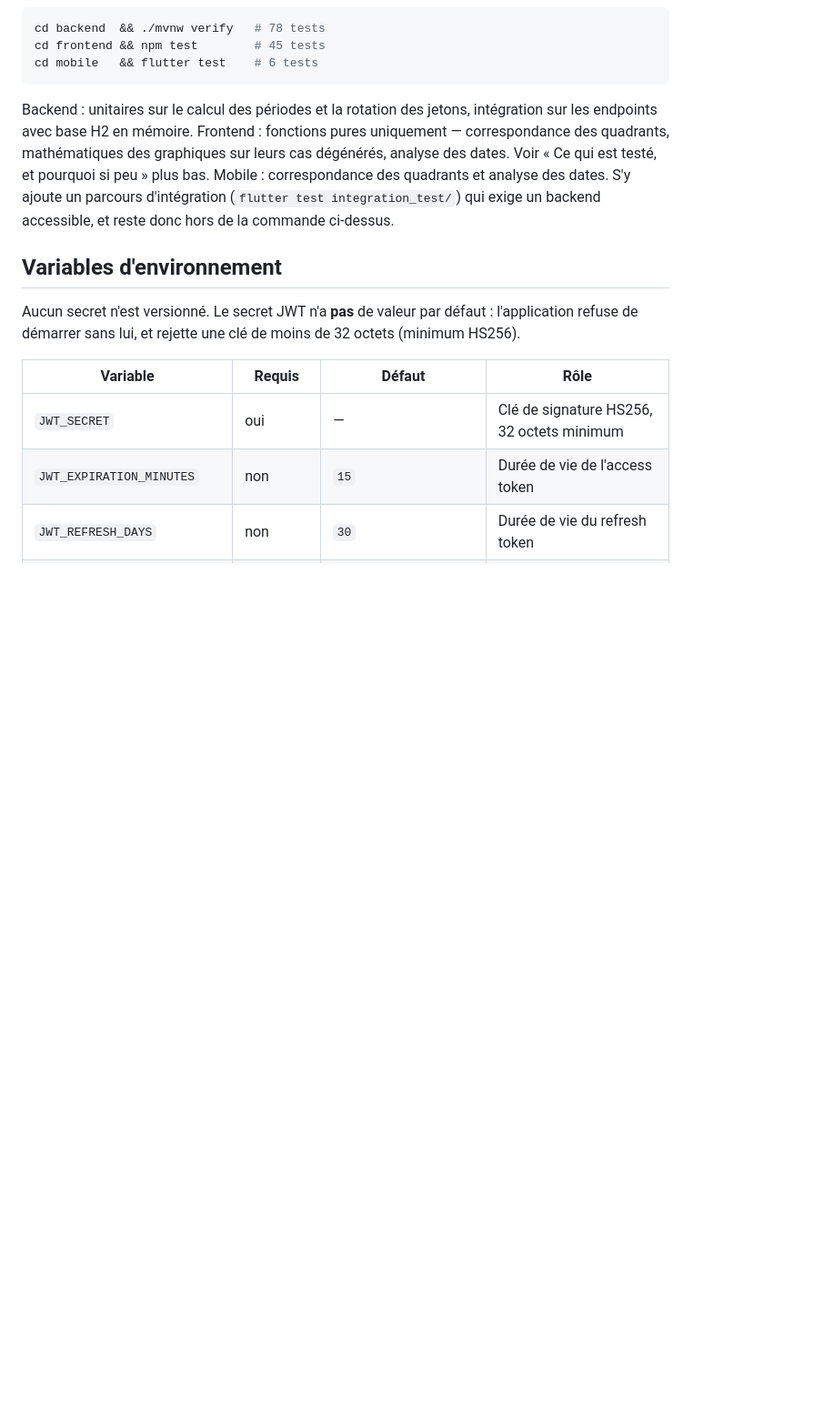
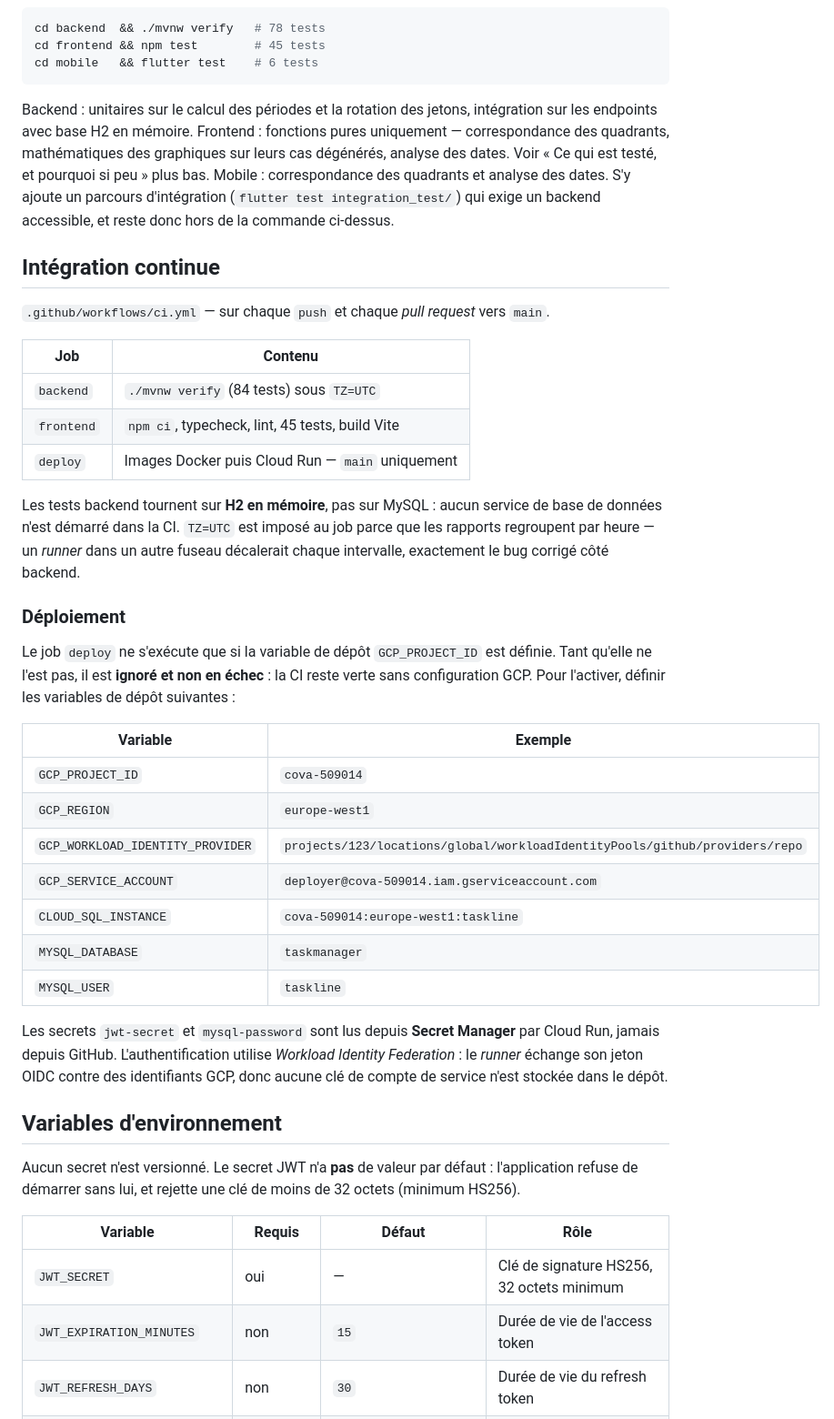
Before and after one commit to TheGodFather05/cova_task_manager, a Markdown page: README.md, the part around the change. Shown at 91% size. Drawn GitHub-style; blank space fills up the shorter version.

Commit message:
document continuous integration in readme

```diff
--- a/README.md
+++ b/README.md
@@ -157,6 +157,42 @@ peu » plus bas.
 Mobile : correspondance des quadrants et analyse des dates. S'y ajoute un parcours d'intégration
 (`flutter test integration_test/`) qui exige un backend accessible, et reste donc hors de la
 commande ci-dessus.
+
+## Intégration continue
+
+`.github/workflows/ci.yml` — sur chaque `push` et chaque *pull request* vers `main`.
+
+| Job | Contenu |
+|---|---|
+| `backend` | `./mvnw verify` (84 tests) sous `TZ=UTC` |
+| `frontend` | `npm ci`, typecheck, lint, 45 tests, build Vite |
+| `deploy` | Images Docker puis Cloud Run — `main` uniquement |
+
+Les tests backend tournent sur **H2 en mémoire**, pas sur MySQL : aucun service de base de
+données n'est démarré dans la CI. `TZ=UTC` est imposé au job parce que les rapports regroupent
+par heure — un *runner* dans un autre fuseau décalerait chaque intervalle, exactement le bug
+corrigé côté backend.
+
+### Déploiement
+
+Le job `deploy` ne s'exécute que si la variable de dépôt `GCP_PROJECT_ID` est définie. Tant
+qu'elle ne l'est pas, il est **ignoré et non en échec** : la CI reste verte sans configuration
+GCP. Pour l'activer, définir les variables de dépôt suivantes :
+
+| Variable | Exemple |
+|---|---|
+| `GCP_PROJECT_ID` | `cova-509014` |
+| `GCP_REGION` | `europe-west1` |
+| `GCP_WORKLOAD_IDENTITY_PROVIDER` | `projects/123/locations/global/workloadIdentityPools/github/providers/repo` |
+| `GCP_SERVICE_ACCOUNT` | `deployer@cova-509014.iam.gserviceaccount.com` |
+| `CLOUD_SQL_INSTANCE` | `cova-509014:europe-west1:taskline` |
+| `MYSQL_DATABASE` | `taskmanager` |
+| `MYSQL_USER` | `taskline` |
+
+Les secrets `jwt-secret` et `mysql-password` sont lus depuis **Secret Manager** par Cloud Run,
+jamais depuis GitHub. L'authentification utilise *Workload Identity Federation* : le *runner*
+échange son jeton OIDC contre des identifiants GCP, donc aucune clé de compte de service n'est
+stockée dans le dépôt.
 
 ## Variables d'environnement
 
```
